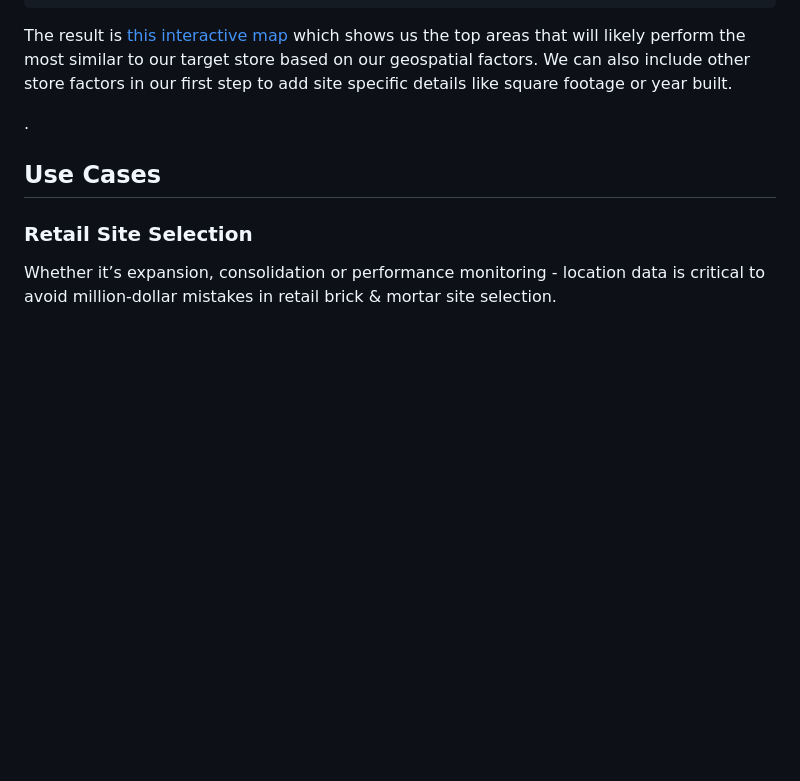
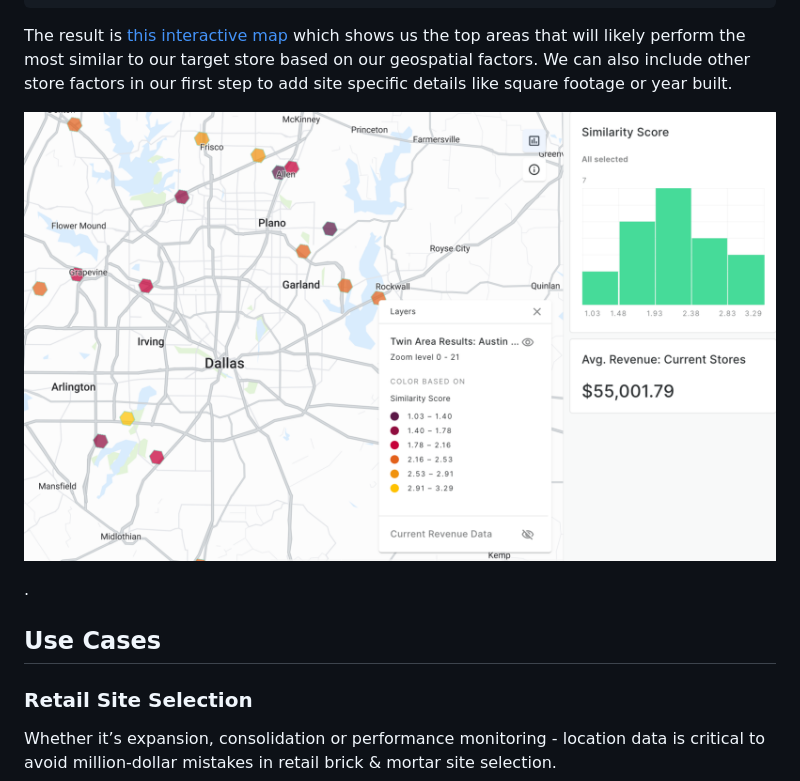
Before and after one commit to GoogleCloudPlatform/solutions-geospatial-analytics, a Markdown page: Carto for Retail Ref Guide [Github]/CARTO for Retail Reference Guide.md, the part around the change. GitHub-like rendering; blank space fills up the shorter version.

```diff
--- a/Carto for Retail Ref Guide [Github]/CARTO for Retail Reference Guide.md
+++ b/Carto for Retail Ref Guide [Github]/CARTO for Retail Reference Guide.md
@@ -267,6 +267,8 @@ CALL `carto-un`.carto.FIND_TWIN_AREAS(
 
 The result is [this interactive map](https://clausa.app.carto.com/map/0b8fe0fe-f191-4545-a37d-b0f06e0c2b9d) which shows us the top areas that will likely perform the most similar to our target store based on our geospatial factors. We can also include other store factors in our first step to add site specific details like square footage or year built.
 
+![alt_text](images/image9.png "image_tooltip")
+
 .
 
 ## Use Cases
```
